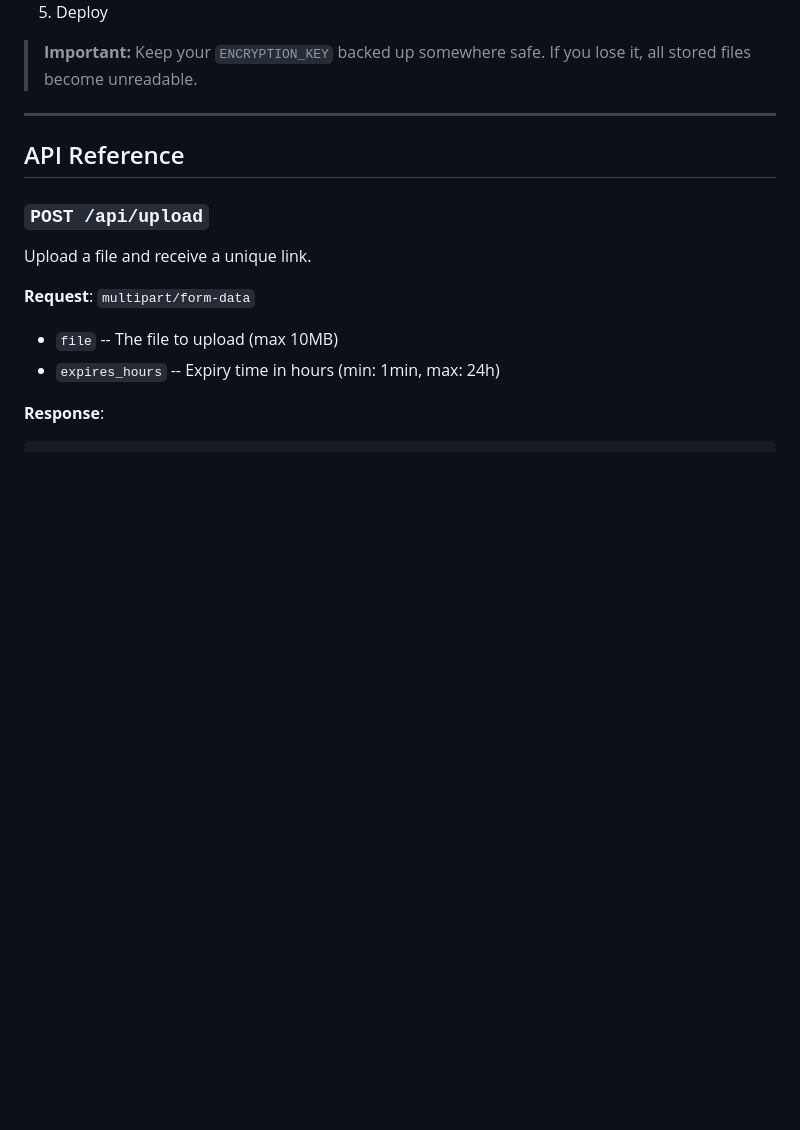
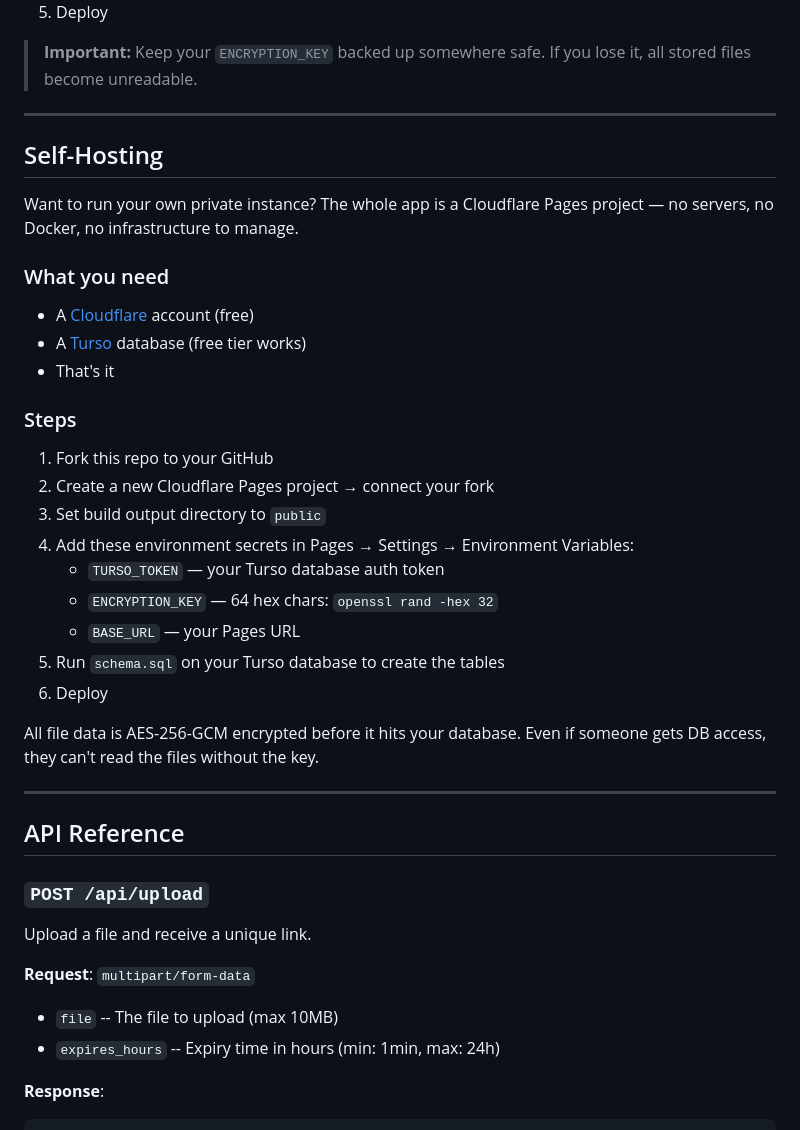
Before and after one commit to ishaanman7898/ShareSecure, a Markdown page: README.md, the part around the change. GitHub-like rendering; blank space fills up the shorter version.

```diff
--- a/README.md
+++ b/README.md
@@ -153,6 +153,30 @@ The app currently uses a distributed **Turso** cluster (LibSQL). Here are other
 
 ---
 
+## Self-Hosting
+
+Want to run your own private instance? The whole app is a Cloudflare Pages project — no servers, no Docker, no infrastructure to manage.
+
+### What you need
+- A [Cloudflare](https://cloudflare.com) account (free)
+- A [Turso](https://turso.tech) database (free tier works)
+- That's it
+
+### Steps
+1. Fork this repo to your GitHub
+2. Create a new Cloudflare Pages project → connect your fork
+3. Set build output directory to `public`
+4. Add these environment secrets in Pages → Settings → Environment Variables:
+   - `TURSO_TOKEN` — your Turso database auth token
+   - `ENCRYPTION_KEY` — 64 hex chars: `openssl rand -hex 32`
+   - `BASE_URL` — your Pages URL
+5. Run `schema.sql` on your Turso database to create the tables
+6. Deploy
+
+All file data is AES-256-GCM encrypted before it hits your database. Even if someone gets DB access, they can't read the files without the key.
+
+---
+
 ## API Reference
 
 ### `POST /api/upload`
```
Also changed, not shown: SecureShare.png, 6 other files.
